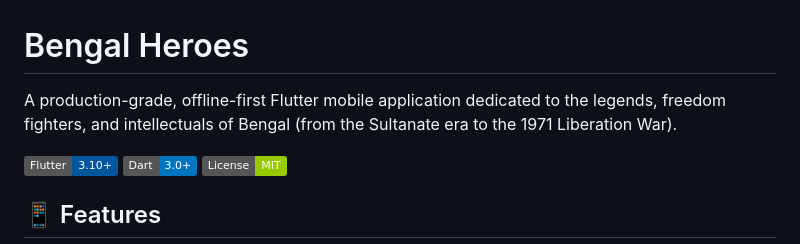
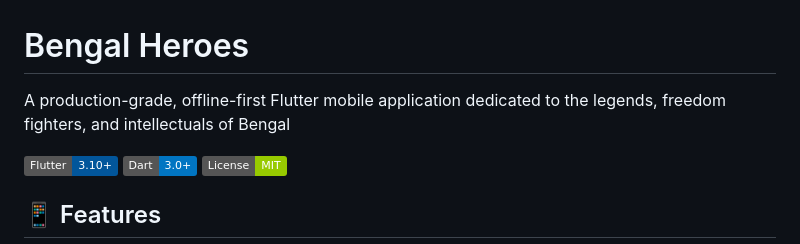
Before and after one commit to mahmud-r-farhan/bengal-heroes, a Markdown page: README.md, the part around the change. Rendered like a GitHub page; badges without logos.

```diff
--- a/README.md
+++ b/README.md
@@ -1,6 +1,6 @@
 # Bengal Heroes
 
-A production-grade, offline-first Flutter mobile application dedicated to the legends, freedom fighters, and intellectuals of Bengal (from the Sultanate era to the 1971 Liberation War).
+A production-grade, offline-first Flutter mobile application dedicated to the legends, freedom fighters, and intellectuals of Bengal
 
 ![Flutter](https://img.shields.io/badge/Flutter-3.10+-02569B?logo=flutter)
 ![Dart](https://img.shields.io/badge/Dart-3.0+-0175C2?logo=dart)
```
